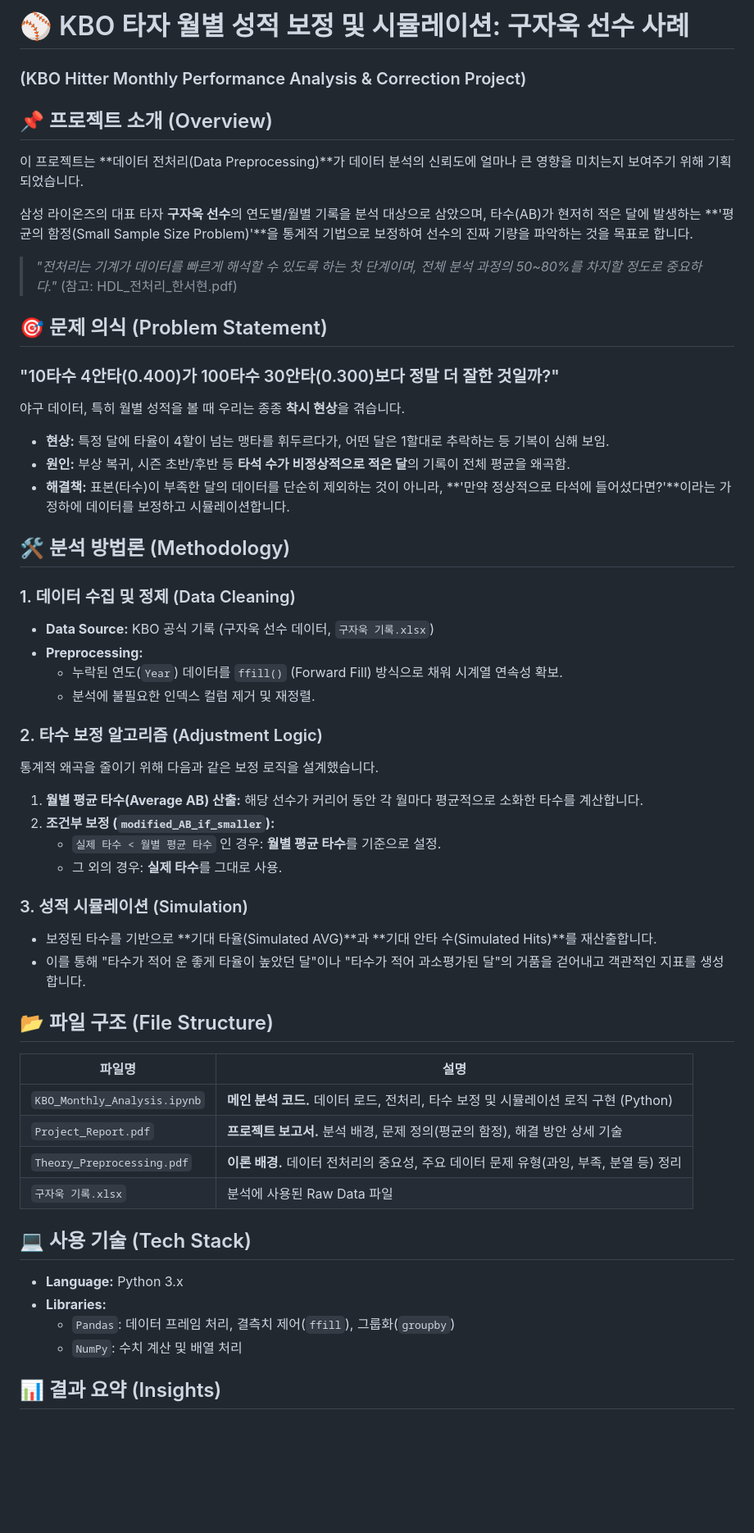
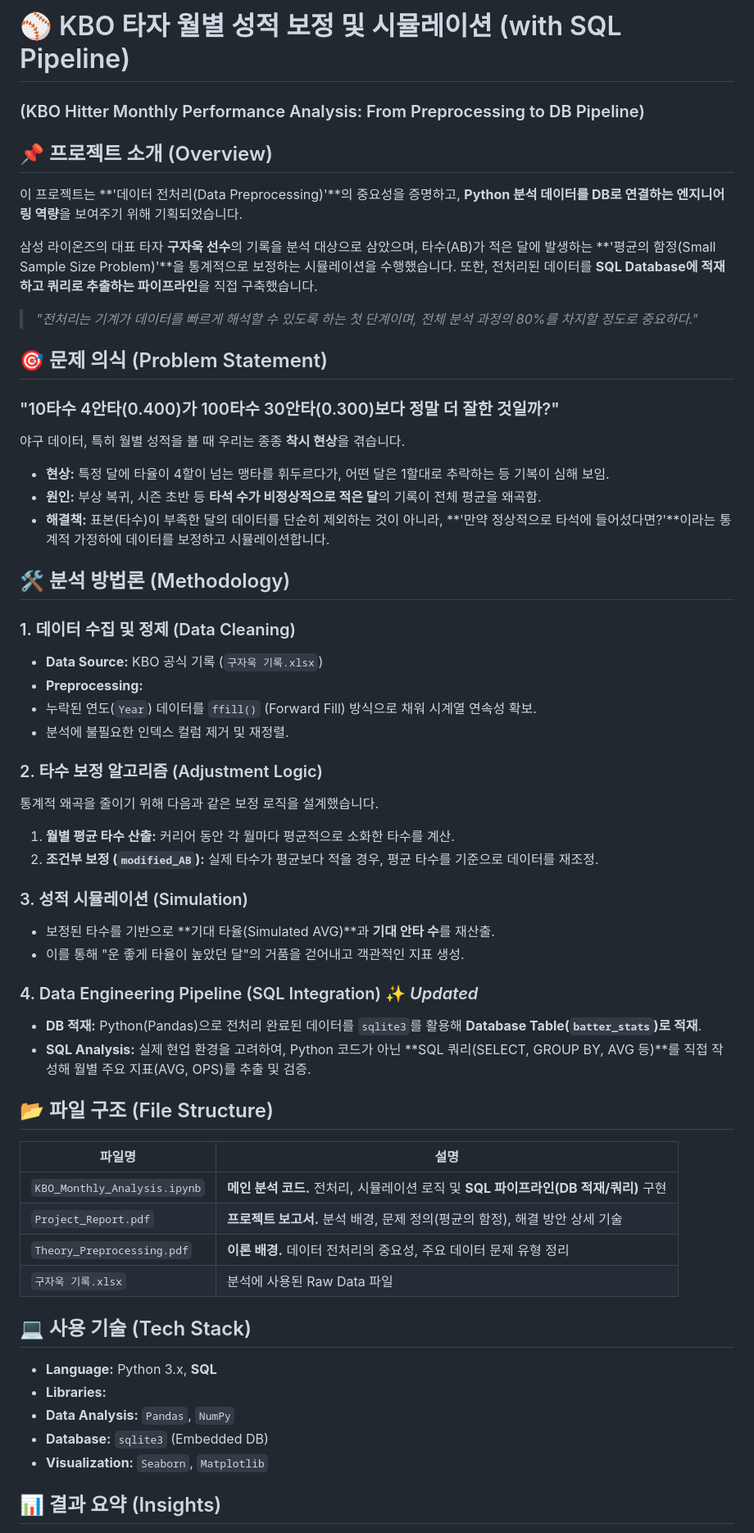
Before and after one commit to PythonCjavascript/hanseohyun, a Markdown page: 전처리/README.md, the part around one of its changes. Shown at 82% size. Drawn GitHub-style; blank space fills up the shorter version.

```diff
--- a/전처리/README.md
+++ b/전처리/README.md
@@ -1,52 +1,71 @@
-# ⚾ KBO 타자 월별 성적 보정 및 시뮬레이션: 구자욱 선수 사례
-### (KBO Hitter Monthly Performance Analysis & Correction Project)
+
+# ⚾ KBO 타자 월별 성적 보정 및 시뮬레이션 (with SQL Pipeline)
+
+### (KBO Hitter Monthly Performance Analysis: From Preprocessing to DB Pipeline)
 
 ## 📌 프로젝트 소개 (Overview)
-이 프로젝트는 **데이터 전처리(Data Preprocessing)**가 데이터 분석의 신뢰도에 얼마나 큰 영향을 미치는지 보여주기 위해 기획되었습니다.
 
-삼성 라이온즈의 대표 타자 **구자욱 선수**의 연도별/월별 기록을 분석 대상으로 삼았으며, 타수(AB)가 현저히 적은 달에 발생하는 **'평균의 함정(Small Sample Size Problem)'**을 통계적 기법으로 보정하여 선수의 진짜 기량을 파악하는 것을 목표로 합니다.
+이 프로젝트는 **'데이터 전처리(Data Preprocessing)'**의 중요성을 증명하고, **Python 분석 데이터를 DB로 연결하는 엔지니어링 역량**을 보여주기 위해 기획되었습니다.
 
-> *"전처리는 기계가 데이터를 빠르게 해석할 수 있도록 하는 첫 단계이며, 전체 분석 과정의 50~80%를 차지할 정도로 중요하다."* (참고: HDL_전처리_한서현.pdf)
+삼성 라이온즈의 대표 타자 **구자욱 선수**의 기록을 분석 대상으로 삼았으며, 타수(AB)가 적은 달에 발생하는 **'평균의 함정(Small Sample Size Problem)'**을 통계적으로 보정하는 시뮬레이션을 수행했습니다. 또한, 전처리된 데이터를 **SQL Database에 적재하고 쿼리로 추출하는 파이프라인**을 직접 구축했습니다.
+
+> *"전처리는 기계가 데이터를 빠르게 해석할 수 있도록 하는 첫 단계이며, 전체 분석 과정의 80%를 차지할 정도로 중요하다."*
 
 ## 🎯 문제 의식 (Problem Statement)
+
 ### "10타수 4안타(0.400)가 100타수 30안타(0.300)보다 정말 더 잘한 것일까?"
 
 야구 데이터, 특히 월별 성적을 볼 때 우리는 종종 **착시 현상**을 겪습니다.
+
 * **현상:** 특정 달에 타율이 4할이 넘는 맹타를 휘두르다가, 어떤 달은 1할대로 추락하는 등 기복이 심해 보임.
-* **원인:** 부상 복귀, 시즌 초반/후반 등 **타석 수가 비정상적으로 적은 달**의 기록이 전체 평균을 왜곡함.
-* **해결책:** 표본(타수)이 부족한 달의 데이터를 단순히 제외하는 것이 아니라, **'만약 정상적으로 타석에 들어섰다면?'**이라는 가정하에 데이터를 보정하고 시뮬레이션합니다.
+* **원인:** 부상 복귀, 시즌 초반 등 **타석 수가 비정상적으로 적은 달**의 기록이 전체 평균을 왜곡함.
+* **해결책:** 표본(타수)이 부족한 달의 데이터를 단순히 제외하는 것이 아니라, **'만약 정상적으로 타석에 들어섰다면?'**이라는 통계적 가정하에 데이터를 보정하고 시뮬레이션합니다.
 
 ## 🛠 분석 방법론 (Methodology)
 
 ### 1. 데이터 수집 및 정제 (Data Cleaning)
-* **Data Source:** KBO 공식 기록 (구자욱 선수 데이터, `구자욱 기록.xlsx`)
+
+* **Data Source:** KBO 공식 기록 (`구자욱 기록.xlsx`)
 * **Preprocessing:**
-    * 누락된 연도(`Year`) 데이터를 `ffill()` (Forward Fill) 방식으로 채워 시계열 연속성 확보.
-    * 분석에 불필요한 인덱스 컬럼 제거 및 재정렬.
+* 누락된 연도(`Year`) 데이터를 `ffill()` (Forward Fill) 방식으로 채워 시계열 연속성 확보.
+* 분석에 불필요한 인덱스 컬럼 제거 및 재정렬.
+
+
 
 ### 2. 타수 보정 알고리즘 (Adjustment Logic)
+
 통계적 왜곡을 줄이기 위해 다음과 같은 보정 로직을 설계했습니다.
-1.  **월별 평균 타수(Average AB) 산출:** 해당 선수가 커리어 동안 각 월마다 평균적으로 소화한 타수를 계산합니다.
-2.  **조건부 보정 (`modified_AB_if_smaller`):**
-    * `실제 타수 < 월별 평균 타수` 인 경우: **월별 평균 타수**를 기준으로 설정.
-    * 그 외의 경우: **실제 타수**를 그대로 사용.
+
+1. **월별 평균 타수 산출:** 커리어 동안 각 월마다 평균적으로 소화한 타수를 계산.
+2. **조건부 보정 (`modified_AB`):** 실제 타수가 평균보다 적을 경우, 평균 타수를 기준으로 데이터를 재조정.
 
 ### 3. 성적 시뮬레이션 (Simulation)
-* 보정된 타수를 기반으로 **기대 타율(Simulated AVG)**과 **기대 안타 수(Simulated Hits)**를 재산출합니다.
-* 이를 통해 "타수가 적어 운 좋게 타율이 높았던 달"이나 "타수가 적어 과소평가된 달"의 거품을 걷어내고 객관적인 지표를 생성합니다.
+
+* 보정된 타수를 기반으로 **기대 타율(Simulated AVG)**과 **기대 안타 수**를 재산출.
+* 이를 통해 "운 좋게 타율이 높았던 달"의 거품을 걷어내고 객관적인 지표 생성.
+
+### 4. Data Engineering Pipeline (SQL Integration) ✨ *Updated*
+
+* **DB 적재:** Python(Pandas)으로 전처리 완료된 데이터를 `sqlite3`를 활용해 **Database Table(`batter_stats`)로 적재**.
+* **SQL Analysis:** 실제 현업 환경을 고려하여, Python 코드가 아닌 **SQL 쿼리(SELECT, GROUP BY, AVG 등)**를 직접 작성해 월별 주요 지표(AVG, OPS)를 추출 및 검증.
 
 ## 📂 파일 구조 (File Structure)
+
 | 파일명 | 설명 |
-|---|---|
-| `KBO_Monthly_Analysis.ipynb` | **메인 분석 코드.** 데이터 로드, 전처리, 타수 보정 및 시뮬레이션 로직 구현 (Python) |
+| --- | --- |
+| `KBO_Monthly_Analysis.ipynb` | **메인 분석 코드.** 전처리, 시뮬레이션 로직 및 **SQL 파이프라인(DB 적재/쿼리)** 구현 |
 | `Project_Report.pdf` | **프로젝트 보고서.** 분석 배경, 문제 정의(평균의 함정), 해결 방안 상세 기술 |
-| `Theory_Preprocessing.pdf` | **이론 배경.** 데이터 전처리의 중요성, 주요 데이터 문제 유형(과잉, 부족, 분열 등) 정리 |
+| `Theory_Preprocessing.pdf` | **이론 배경.** 데이터 전처리의 중요성, 주요 데이터 문제 유형 정리 |
 | `구자욱 기록.xlsx` | 분석에 사용된 Raw Data 파일 |
 
 ## 💻 사용 기술 (Tech Stack)
-* **Language:** Python 3.x
+
+* **Language:** Python 3.x, **SQL**
 * **Libraries:**
-    * `Pandas`: 데이터 프레임 처리, 결측치 제어(`ffill`), 그룹화(`groupby`)
-    * `NumPy`: 수치 계산 및 배열 처리
+* **Data Analysis:** `Pandas`, `NumPy`
+* **Database:** `sqlite3` (Embedded DB)
+* **Visualization:** `Seaborn`, `Matplotlib`
+
+
 
 ## 📊 결과 요약 (Insights)
```
Also changed, not shown: other parts of 전처리/README.md (+4 -4 lines).
